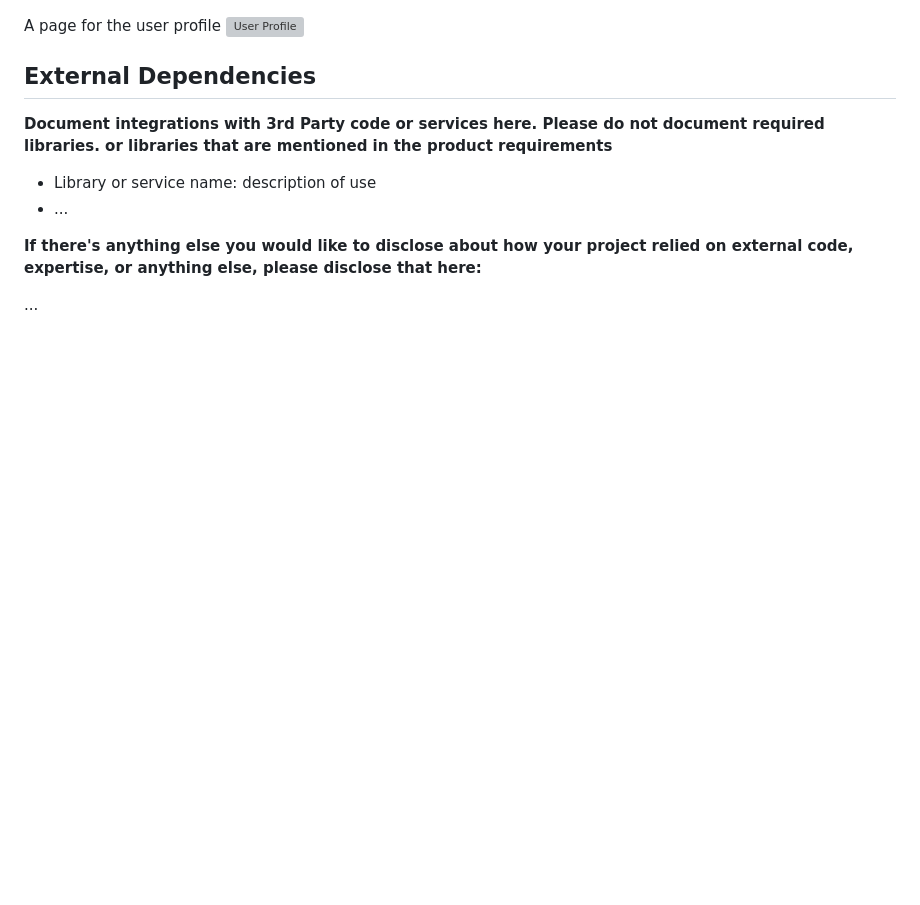
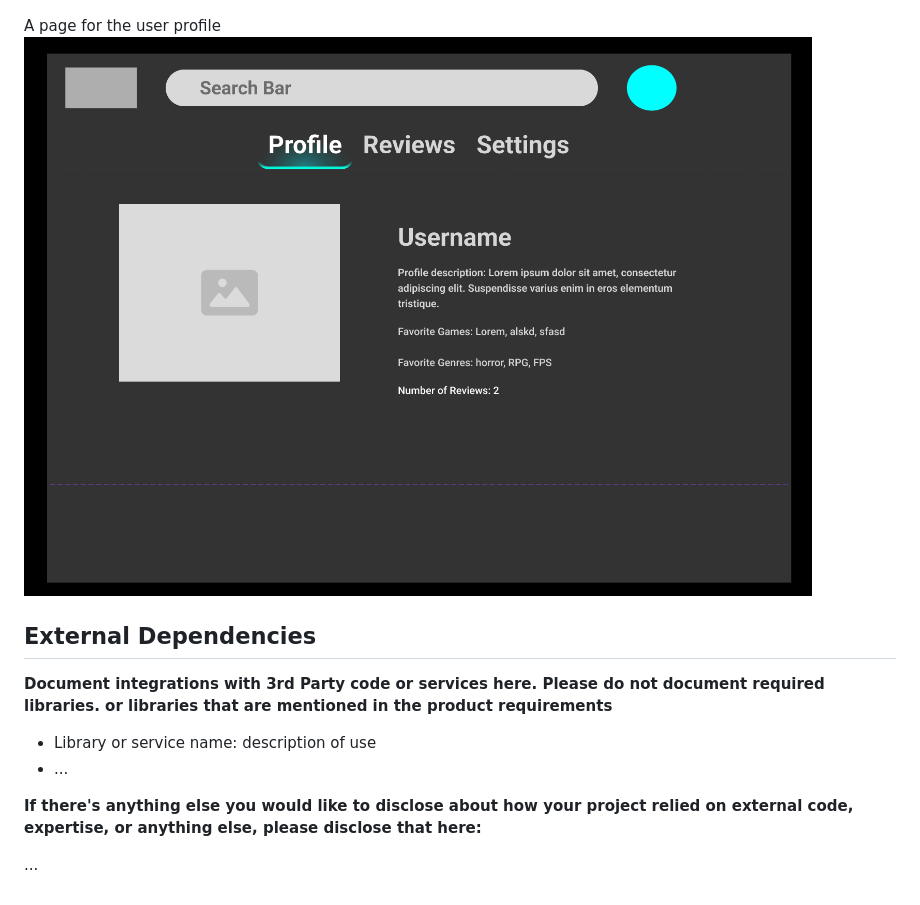
Before and after one commit to Ehtiram-Shukurov/game-review, a Markdown page: README.md, the part around the change printed below. Rendered like a GitHub page; blank space fills up the shorter version; grey boxes are pictures that could not be loaded.

Commit message:
Fix readme issues

```diff
--- a/README.md
+++ b/README.md
@@ -64,7 +64,7 @@ game
 ![Game Page](./mockups/gamepage.png?raw=true)
 
 A page for the user profile
-![User Profile](./mockups/userprofile.png?raw=true)
+![User Profile](./mockups/userProfile.png?raw=true)
 
 
 
```
Also changed, not shown: other parts of README.md (+1 -1 lines), mockups/userProfile.png (renamed from mockups/userProfile.PNG).
